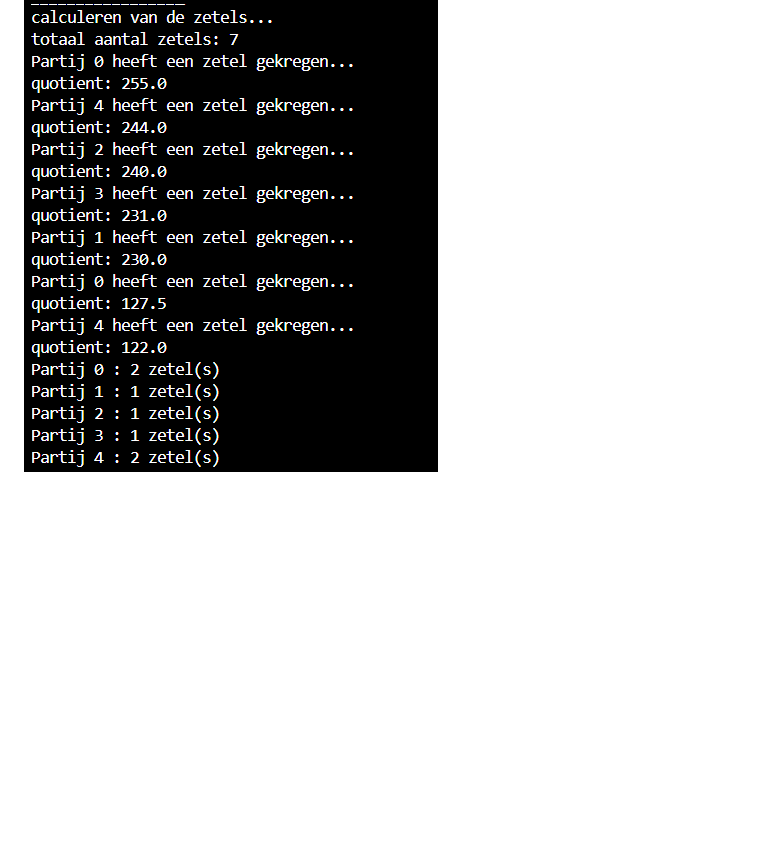
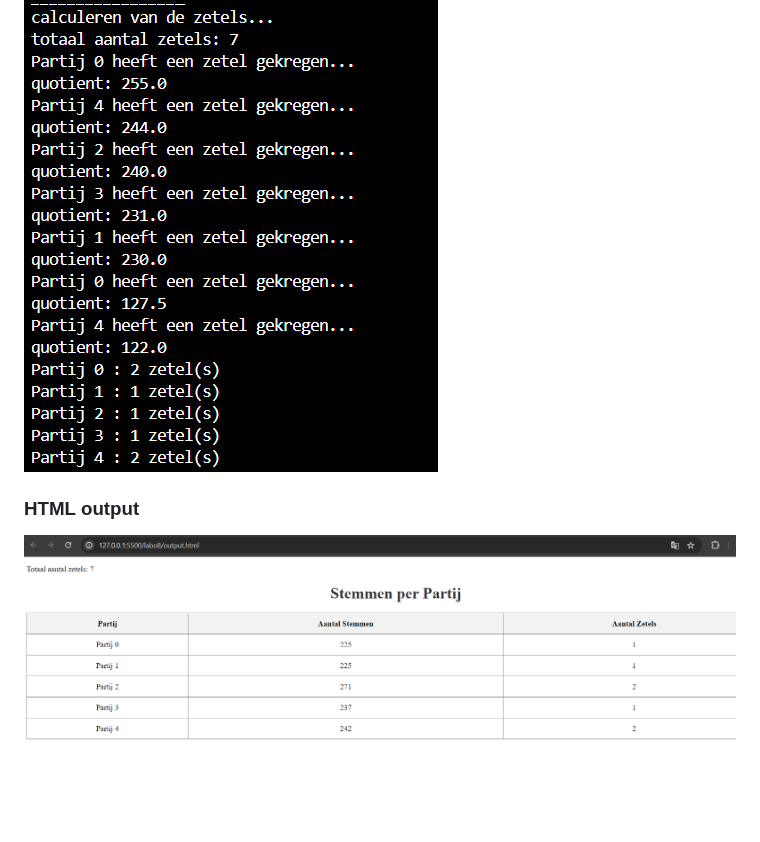
Before and after one commit to LukaWynants/Kiessysteem, a Markdown page: README.md, the part around the change. Drawn GitHub-style; pictures changed too: pictures/html_output.png (added); blank space fills up the shorter version.

Commit message:
update readme and add picture

```diff
--- a/README.md
+++ b/README.md
@@ -76,3 +76,8 @@ source: https://en.wikipedia.org/wiki/D%27Hondt_method#:~:text=most%2Doverrepres
 #### Output van de console:
 
 ![Alt text](pictures/zetel_calculatie.png)
+
+
+### HTML output
+
+![Alt text](pictures/html_output.png)
```
